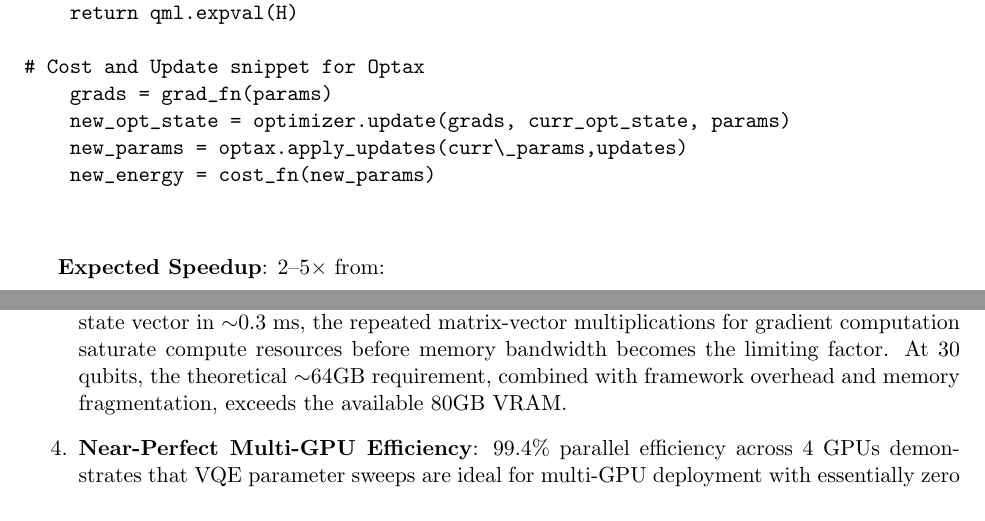
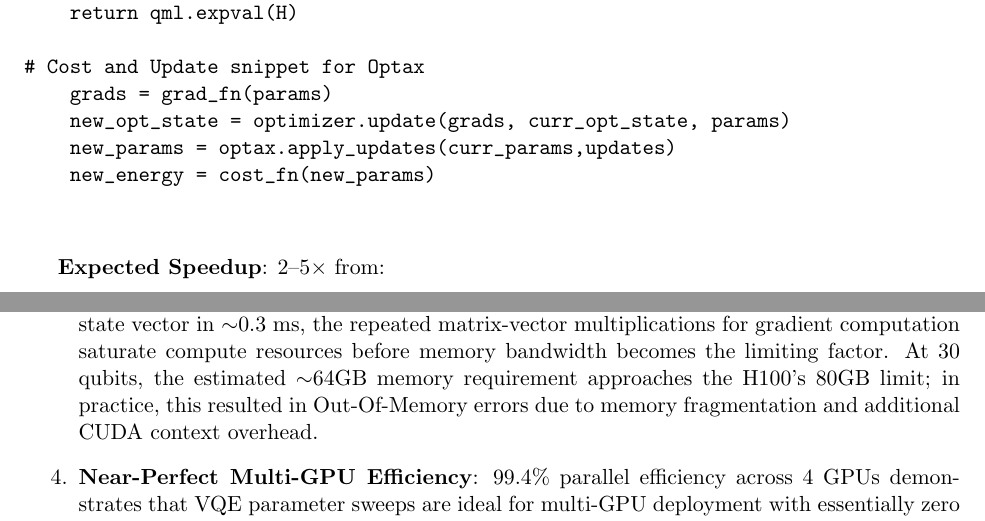
Before and after one commit to rylanmalarchick/QuantumVQE, a LaTeX paper (deliverables/project_report.tex): two parts of pages 6 and 12 of 18, joined at a grey line, cut so that both start at the same text. Compiled offline with pdfLaTeX.

Commit message:
Polish report: fix curr_params typo, improve 30-qubit OOM explanation

```diff
--- a/deliverables/project_report.tex
+++ b/deliverables/project_report.tex
@@ -246,7 +246,7 @@ def cost_fn(params):
 # Cost and Update snippet for Optax
     grads = grad_fn(params)
     new_opt_state = optimizer.update(grads, curr_opt_state, params)
-    new_params = optax.apply_updates(curr\_params,updates)
+    new_params = optax.apply_updates(curr_params,updates)
     new_energy = cost_fn(new_params)
 
 
@@ -533,7 +533,7 @@ For larger qubit counts with multi-GPU: $80.5 \times 3.98 \approx 320\times$ pot
 
     \item \textbf{GPU Scaling}: The CPU vs GPU scaling study (4--26 qubits) shows GPU wins at \textbf{all} scales, with speedup increasing from 10× at 4 qubits to 80× at 26 qubits. This contradicts our initial H$_2$ results where CPU+JIT beat GPU, which we attribute to Hartree-Fock overhead in the molecular simulation.
 
-    \item \textbf{Memory Limits}: Single H100 (80GB) maxes out at 29 qubits. The state vector size grows as $2^N \times 16$ bytes (complex128 amplitudes): at 26 qubits this is 1 GB, at 29 qubits 8 GB. Adjoint differentiation requires $\sim$4$\times$ memory overhead for intermediate states, totaling $\sim$32GB at 29 qubits. While the H100's HBM3 memory (3.35 TB/s bandwidth) can transfer a 1 GB state vector in $\sim$0.3 ms, the repeated matrix-vector multiplications for gradient computation saturate compute resources before memory bandwidth becomes the limiting factor. At 30 qubits, the theoretical $\sim$64GB requirement, combined with framework overhead and memory fragmentation, exceeds the available 80GB VRAM.
+    \item \textbf{Memory Limits}: Single H100 (80GB) maxes out at 29 qubits. The state vector size grows as $2^N \times 16$ bytes (complex128 amplitudes): at 26 qubits this is 1 GB, at 29 qubits 8 GB. Adjoint differentiation requires $\sim$4$\times$ memory overhead for intermediate states, totaling $\sim$32GB at 29 qubits. While the H100's HBM3 memory (3.35 TB/s bandwidth) can transfer a 1 GB state vector in $\sim$0.3 ms, the repeated matrix-vector multiplications for gradient computation saturate compute resources before memory bandwidth becomes the limiting factor. At 30 qubits, the estimated $\sim$64GB memory requirement approaches the H100's 80GB limit; in practice, this resulted in Out-Of-Memory errors due to memory fragmentation and additional CUDA context overhead.
 
     \item \textbf{Near-Perfect Multi-GPU Efficiency}: 99.4\% parallel efficiency across 4 GPUs demonstrates that VQE parameter sweeps are ideal for multi-GPU deployment with essentially zero communication overhead.
 
```
Also changed, not shown: deliverables/project_report.pdf.
